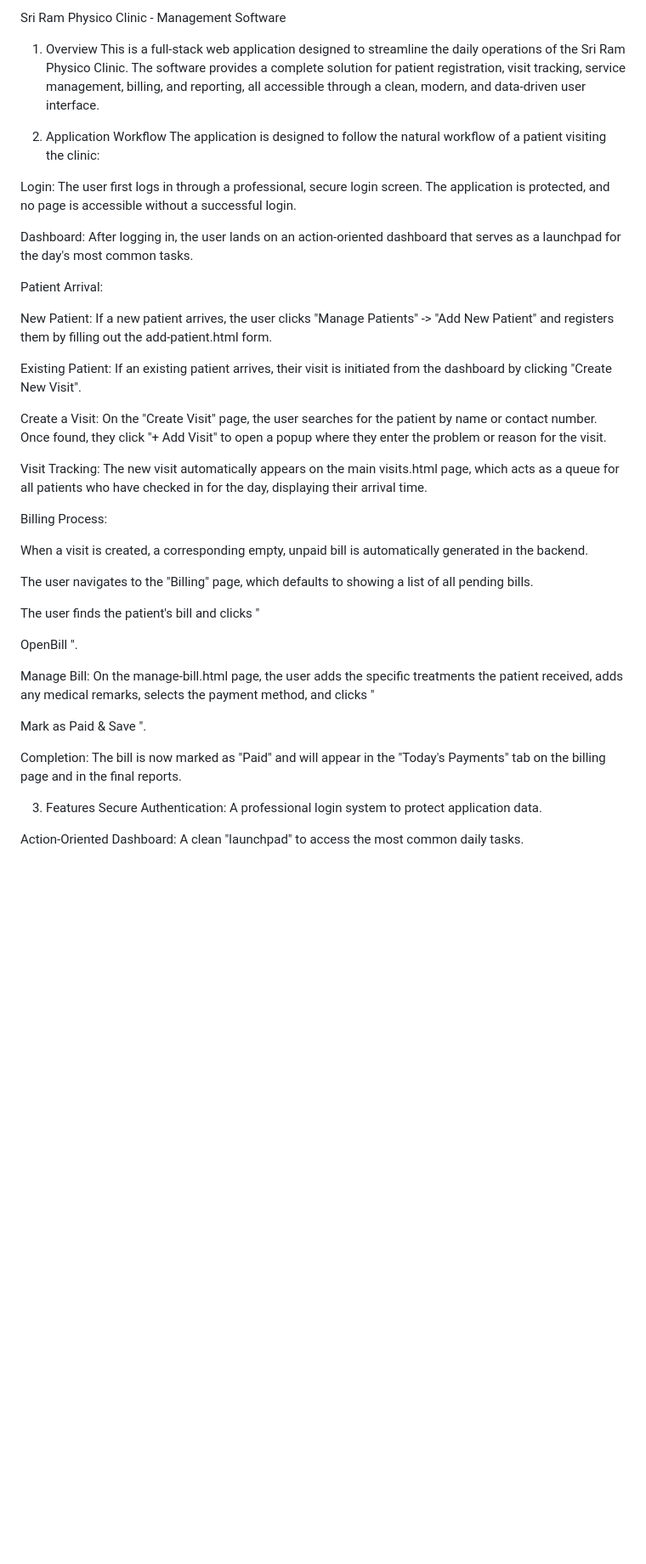
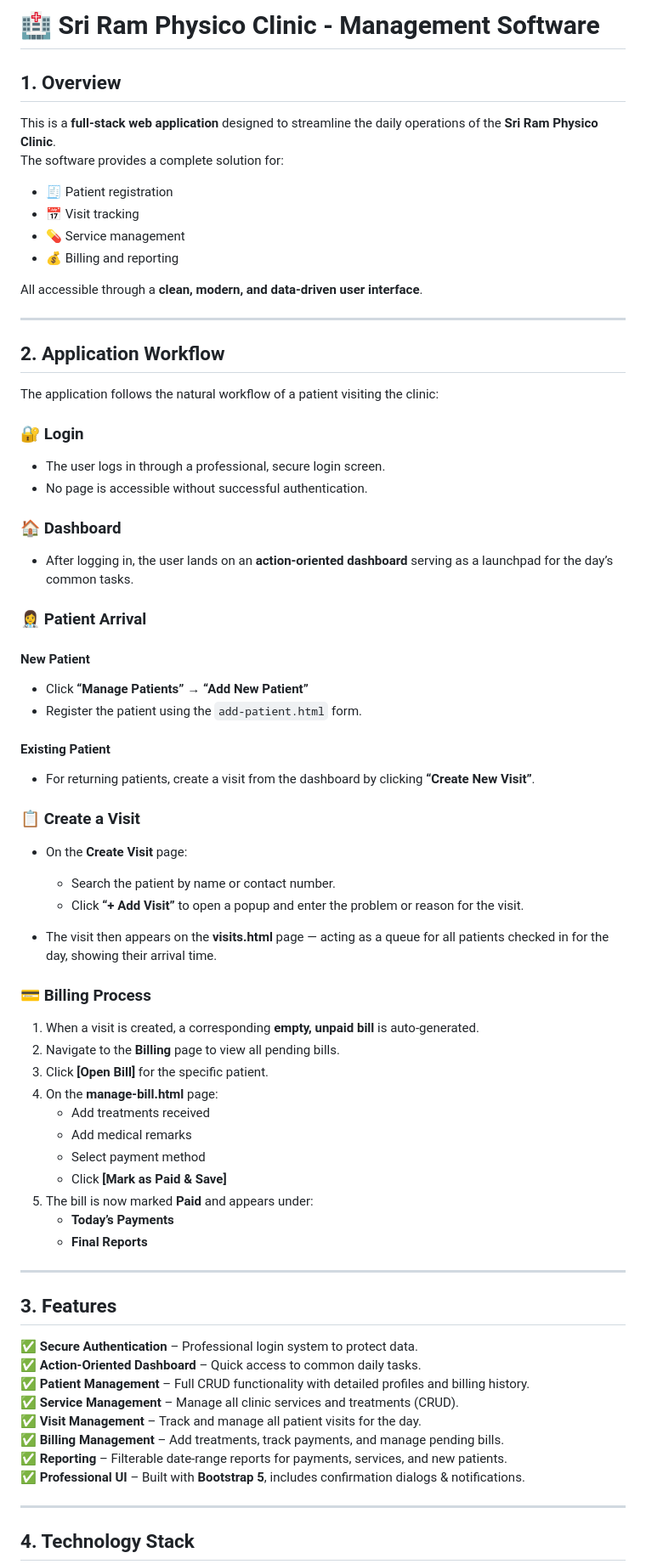
Before and after one commit to kramprakash2005/sri-ram-physico-clinic, a Markdown page: README.md, the part around one of its changes. Shown at 85% size. Rendered like a GitHub page; blank space fills up the shorter version.

```diff
--- a/README.md
+++ b/README.md
@@ -1,44 +1,71 @@
-Sri Ram Physico Clinic - Management Software
-1. Overview
-This is a full-stack web application designed to streamline the daily operations of the Sri Ram Physico Clinic. The software provides a complete solution for patient registration, visit tracking, service management, billing, and reporting, all accessible through a clean, modern, and data-driven user interface.
+# 🏥 Sri Ram Physico Clinic - Management Software
 
-2. Application Workflow
-The application is designed to follow the natural workflow of a patient visiting the clinic:
+## 1. Overview
+This is a **full-stack web application** designed to streamline the daily operations of the **Sri Ram Physico Clinic**.
+The software provides a complete solution for:
 
-Login: The user first logs in through a professional, secure login screen. The application is protected, and no page is accessible without a successful login.
+- 🧾 Patient registration
+- 📅 Visit tracking
+- 💊 Service management
+- 💰 Billing and reporting
 
-Dashboard: After logging in, the user lands on an action-oriented dashboard that serves as a launchpad for the day's most common tasks.
+All accessible through a **clean, modern, and data-driven user interface**.
 
-Patient Arrival:
+---
 
-New Patient: If a new patient arrives, the user clicks "Manage Patients" -> "Add New Patient" and registers them by filling out the add-patient.html form.
+## 2. Application Workflow
 
-Existing Patient: If an existing patient arrives, their visit is initiated from the dashboard by clicking "Create New Visit".
+The application follows the natural workflow of a patient visiting the clinic:
 
-Create a Visit: On the "Create Visit" page, the user searches for the patient by name or contact number. Once found, they click "+ Add Visit" to open a popup where they enter the problem or reason for the visit.
+### 🔐 Login
+- The user logs in through a professional, secure login screen.
+- No page is accessible without successful authentication.
 
-Visit Tracking: The new visit automatically appears on the main visits.html page, which acts as a queue for all patients who have checked in for the day, displaying their arrival time.
+### 🏠 Dashboard
+- After logging in, the user lands on an **action-oriented dashboard** serving as a launchpad for the day’s common tasks.
 
-Billing Process:
+### 👩‍⚕️ Patient Arrival
+#### New Patient
+- Click **“Manage Patients” → “Add New Patient”**
+- Register the patient using the `add-patient.html` form.
 
-When a visit is created, a corresponding empty, unpaid bill is automatically generated in the backend.
+#### Existing Patient
+- For returning patients, create a visit from the dashboard by clicking **“Create New Visit”**.
 
-The user navigates to the "Billing" page, which defaults to showing a list of all pending bills.
+### 📋 Create a Visit
+- On the **Create Visit** page:
+  - Search the patient by name or contact number.
+  - Click **“+ Add Visit”** to open a popup and enter the problem or reason for the visit.
 
-The user finds the patient's bill and clicks "
+- The visit then appears on the **visits.html** page — acting as a queue for all patients checked in for the day, showing their arrival time.
 
-OpenBill
-".
+### 💳 Billing Process
+1. When a visit is created, a corresponding **empty, unpaid bill** is auto-generated.
+2. Navigate to the **Billing** page to view all pending bills.
+3. Click **[Open Bill]** for the specific patient.
+4. On the **manage-bill.html** page:
+   - Add treatments received
+   - Add medical remarks
+   - Select payment method
+   - Click **[Mark as Paid & Save]**
+5. The bill is now marked **Paid** and appears under:
+   - **Today’s Payments**
+   - **Final Reports**
 
-Manage Bill: On the manage-bill.html page, the user adds the specific treatments the patient received, adds any medical remarks, selects the payment method, and clicks "
+---
 
-Mark as Paid & Save
-".
+## 3. Features
 
-Completion: The bill is now marked as "Paid" and will appear in the "Today's Payments" tab on the billing page and in the final reports.
+✅ **Secure Authentication** – Professional login system to protect data.
+✅ **Action-Oriented Dashboard** – Quick access to common daily tasks.
+✅ **Patient Management** – Full CRUD functionality with detailed profiles and billing history.
+✅ **Service Management** – Manage all clinic services and treatments (CRUD).
+✅ **Visit Management** – Track and manage all patient visits for the day.
+✅ **Billing Management** – Add treatments, track payments, and manage pending bills.
+✅ **Reporting** – Filterable date-range reports for payments, services, and new patients.
+✅ **Professional UI** – Built with **Bootstrap 5**, includes confirmation dialogs & notifications.
 
-3. Features
-Secure Authentication: A professional login system to protect application data.
+---
 
-Action-Oriented Dashboard: A clean "launchpad" to access the most common daily tasks.
+## 4. Technology Stack
 
```
Also changed, not shown: other parts of README.md (+105 -88 lines).
